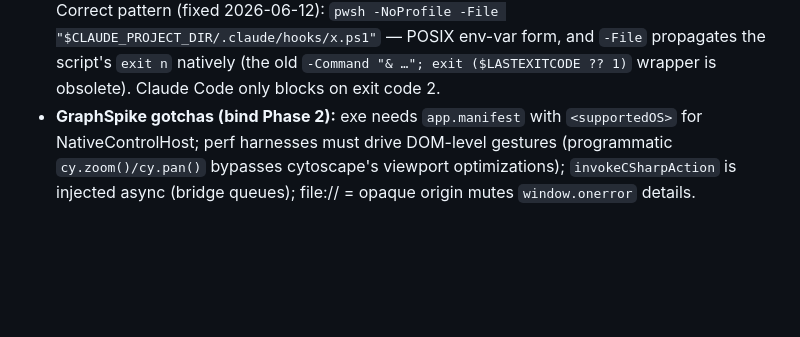
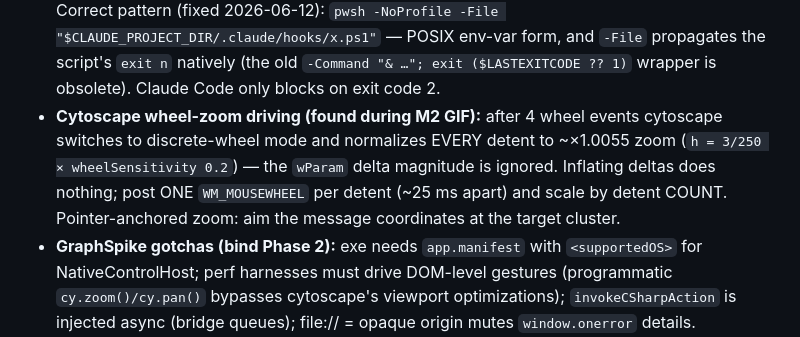
Before and after one commit to Atrono/GroupWeaver, a Markdown page: .claude/rules/lab-environment.md, the part around the change. Rendered like a GitHub page; blank space fills up the shorter version.

Commit message:
docs(rules): cytoscape discrete-wheel normalization gotcha (M2 recorder)
Co-Authored-By: Claude Fable 5 <noreply@anthropic.com>

```diff
--- a/.claude/rules/lab-environment.md
+++ b/.claude/rules/lab-environment.md
@@ -20,6 +20,12 @@
   — POSIX env-var form, and `-File` propagates the script's `exit n` natively
   (the old `-Command "& …"; exit ($LASTEXITCODE ?? 1)` wrapper is obsolete).
   Claude Code only blocks on exit code 2.
+- **Cytoscape wheel-zoom driving (found during M2 GIF):** after 4 wheel events
+  cytoscape switches to discrete-wheel mode and normalizes EVERY detent to
+  ~×1.0055 zoom (`h = 3/250 × wheelSensitivity 0.2`) — the `wParam` delta
+  magnitude is ignored. Inflating deltas does nothing; post ONE `WM_MOUSEWHEEL`
+  per detent (~25 ms apart) and scale by detent COUNT. Pointer-anchored zoom:
+  aim the message coordinates at the target cluster.
 - **GraphSpike gotchas (bind Phase 2):** exe needs `app.manifest` with
   `<supportedOS>` for NativeControlHost; perf harnesses must drive DOM-level
   gestures (programmatic `cy.zoom()/cy.pan()` bypasses cytoscape's viewport
```
